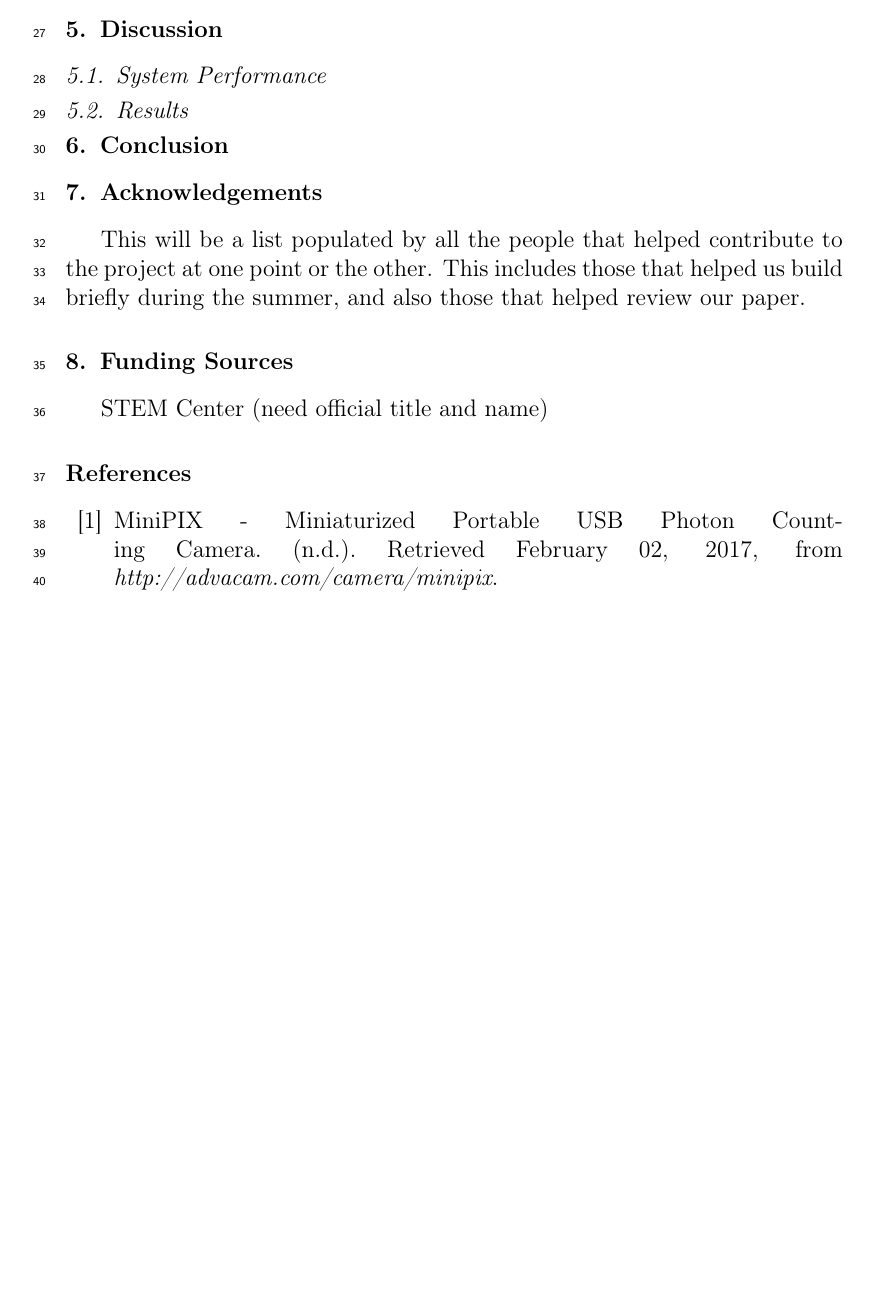
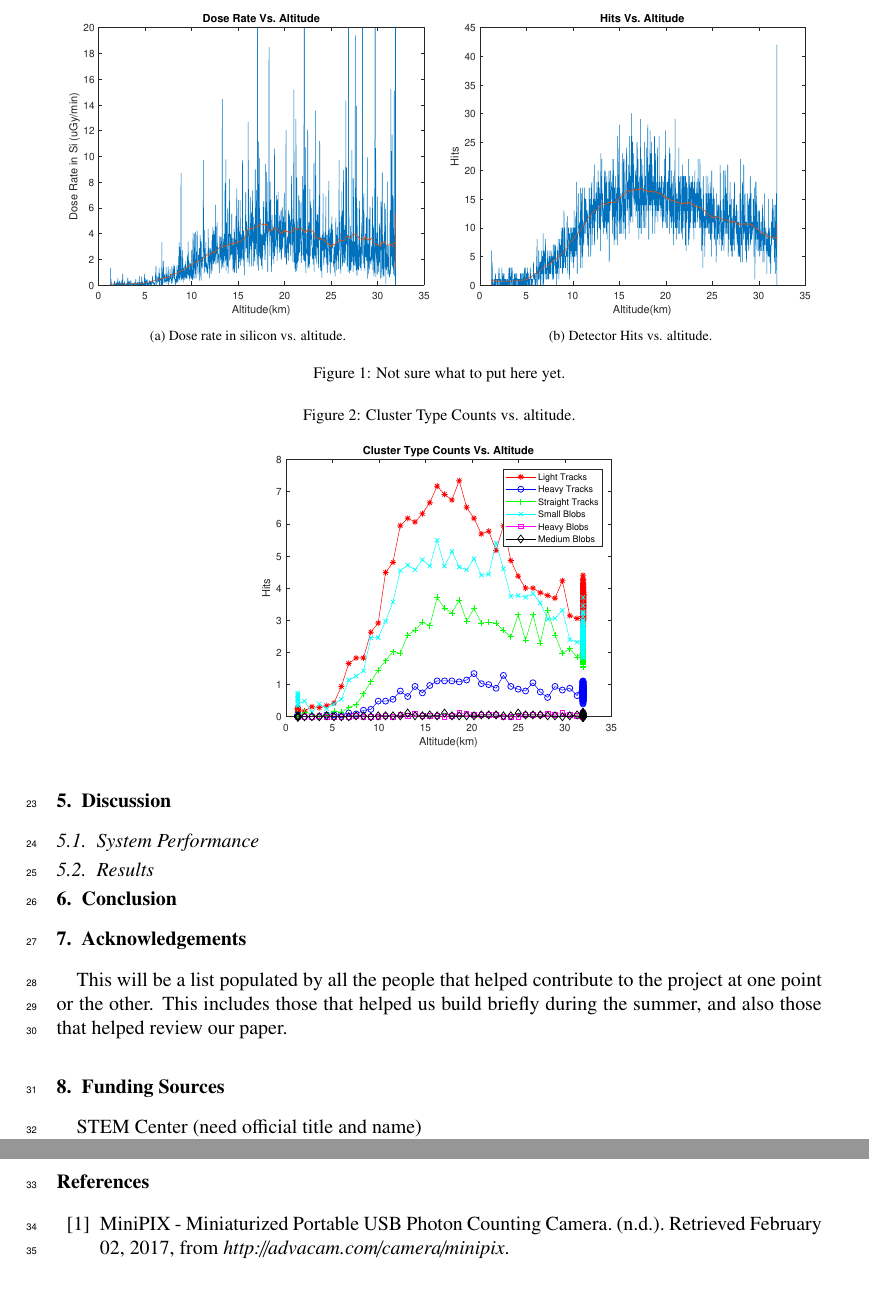
Before and after one commit to UH-MiniPix-Collaboration/MiniPIX, a LaTeX paper (paper/MiniPIX.tex): part of page 2 of 2 before the commit and two parts of pages 2 and 3 of 3 after it, the two joined at a grey line, cut at the place of the change, the shorter picture padded with empty space. Compiled offline with pdfLaTeX.

Commit message:
Added some figures to analysis section

```diff
--- a/paper/MiniPIX.tex
+++ b/paper/MiniPIX.tex
@@ -17,8 +17,8 @@
 %%
 %% $Id: elsarticle-template-1-num.tex 149 2009-10-08 05:01:15Z rishi $
 %% $URL: http://lenova.river-valley.com/svn/elsbst/trunk/elsarticle-template-1-num.tex $
-%%
-\documentclass[preprint,12pt]{elsarticle}
+
+\documentclass[final,1p, times, twocolumn]{elsarticle}
 
 %% Use the option review to obtain double line spacing
 %% \documentclass[preprint,review,12pt]{elsarticle}
@@ -48,6 +48,9 @@
 %% provided with \biboptions{...} command. Following options are
 %% valid:
 
+\usepackage{caption}
+\usepackage{subcaption}
+
 %%   round  -  round parentheses are used (default)
 %%   square -  square brackets are used   [option]
 %%   curly  -  curly braces are used      {option}
@@ -68,6 +71,8 @@
 %% \usepackage{authblk}
 %% authors package
 
+
+\graphicspath{{../figures/}}
 \journal{Nuclear Instruments and Methods in Physics Research}
 
 \begin{document}
@@ -200,6 +205,30 @@ All of our data goes here, straight up with no analysis.  If it is a figure, you
 
 If it is a table, you need to include a title above the table.  You must also describe the table before inserting it.
 
+\begin{figure}
+\centering
+\begin{subfigure}{.5\textwidth}
+  \centering
+  \includegraphics[scale=.5]{dva-cropped.pdf}
+  \caption{Dose rate in silicon vs. altitude.}
+  \label{fig:sub1}
+\end{subfigure}%
+\begin{subfigure}{.5\textwidth}
+  \centering
+  \includegraphics[scale=.5]{hva-cropped.pdf}
+  \caption{Detector Hits vs. altitude.}
+  \label{fig:sub2}
+\end{subfigure}
+\caption{Not sure what to put here yet.}
+\label{fig:test}
+\end{figure}
+
+\begin{figure}[h]
+\centering
+\caption{Cluster Type Counts vs. altitude.}
+\includegraphics[scale=.5]{ctva-cropped.pdf}
+\end{figure}
+
 \section{Discussion}
 \label{Discussion}
 \subsection{System Performance}
```
Also changed, not shown: paper/MiniPIX.tex (2 more changed lines).
